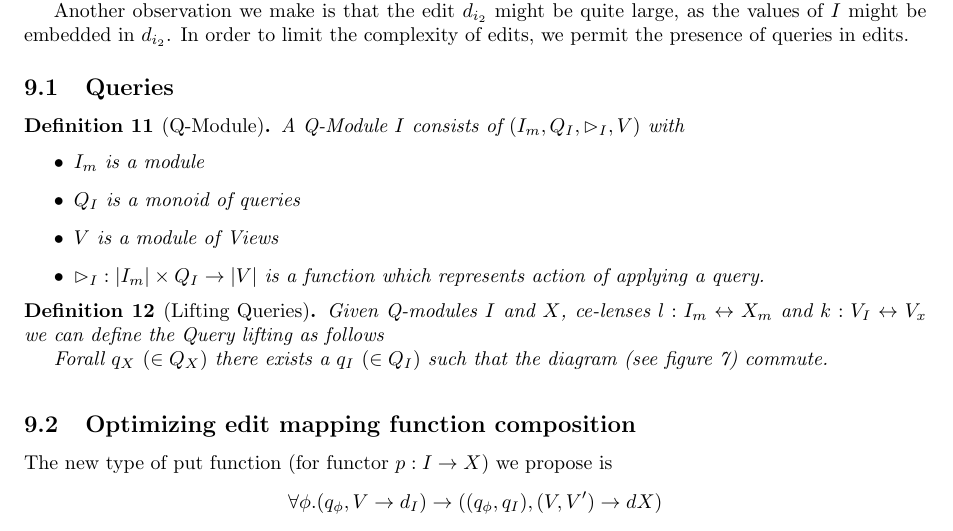
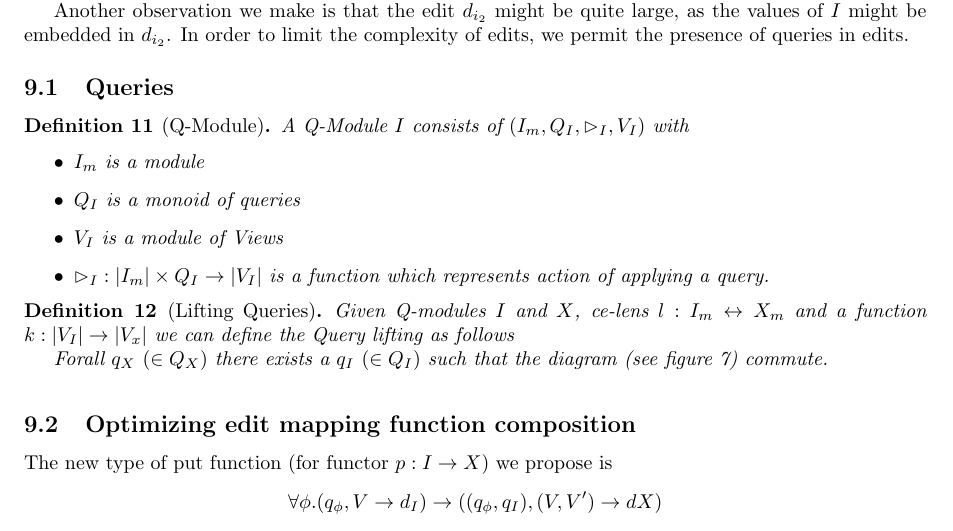
Before and after one commit to cornell-pl/ajmani.js, a LaTeX document (tex/m-and-i-edit-lenses.tex): part of page 6 of 7, cut so that both start at the same text. Compiled offline with pdfLaTeX.

Commit message:
k as function instead of ce-lens

```diff
--- a/tex/m-and-i-edit-lenses.tex
+++ b/tex/m-and-i-edit-lenses.tex
@@ -389,17 +389,17 @@ the values of $I$ might be embedded in $d_{i_2}$. In order to limit the complexi
 of edits, we permit the presence of queries in edits.
 
 \subsection{Queries}
-\begin{definition}[Q-Module] A Q-Module $I$ consists of $(I_m,Q_I,\rhd_{I},V)$ with
+\begin{definition}[Q-Module] A Q-Module $I$ consists of $(I_m,Q_I,\rhd_{I},V_I)$ with
 \begin{itemize}
 \item $I_m$ is a module
 \item $Q_I$ is a monoid of queries
-\item $V$ is a module of Views
-\item $\rhd_{I} : |I_m| \times Q_I \to |V|$ is a function which represents action of applying a query.
+\item $V_I$ is a module of Views
+\item $\rhd_{I} : |I_m| \times Q_I \to |V_I|$ is a function which represents action of applying a query.
 \end{itemize}
 \end{definition}
 
 \begin{definition}[Lifting Queries]
-Given Q-modules $I$ and $X$, ce-lenses $l : I_m \leftrightarrow X_m$ and $k : V_I \leftrightarrow V_x$ we can define the Query lifting as follows
+Given Q-modules $I$ and $X$, ce-lens $l : I_m \leftrightarrow X_m$ and a function $k : |V_I| \rightarrow |V_x|$ we can define the Query lifting as follows
 
 Forall $q_X$ $(\in Q_X)$ there exists a $q_I$ $(\in Q_I)$ such that the diagram (see figure \ref{fig:lifting-queries}) commute.
 \end{definition}
```
